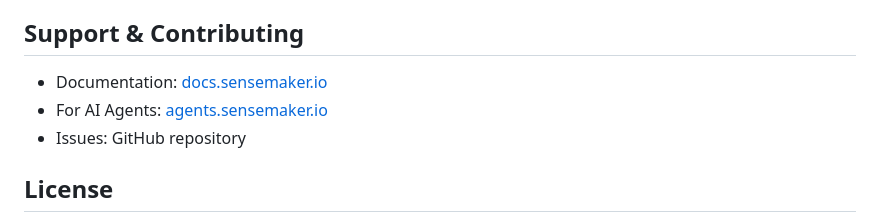
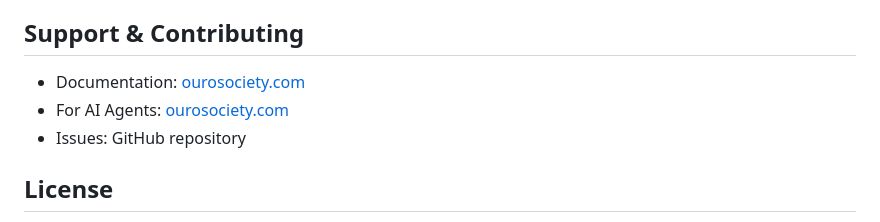
Before and after one commit to OuroSociety/sense-makors, a Markdown page: README.md, the part around the change. GitHub-like rendering.

```diff
--- a/README.md
+++ b/README.md
@@ -105,8 +105,8 @@ Enhanced risk management featuring:
 
 ## Support & Contributing
 
-- Documentation: [docs.sensemaker.io](https://ourosociety.com)
-- For AI Agents: [agents.sensemaker.io](https://ourosociety.com)
+- Documentation: [ourosociety.com](https://ourosociety.com)
+- For AI Agents: [ourosociety.com](https://ourosociety.com)
 - Issues: GitHub repository
 
 ## License
```
